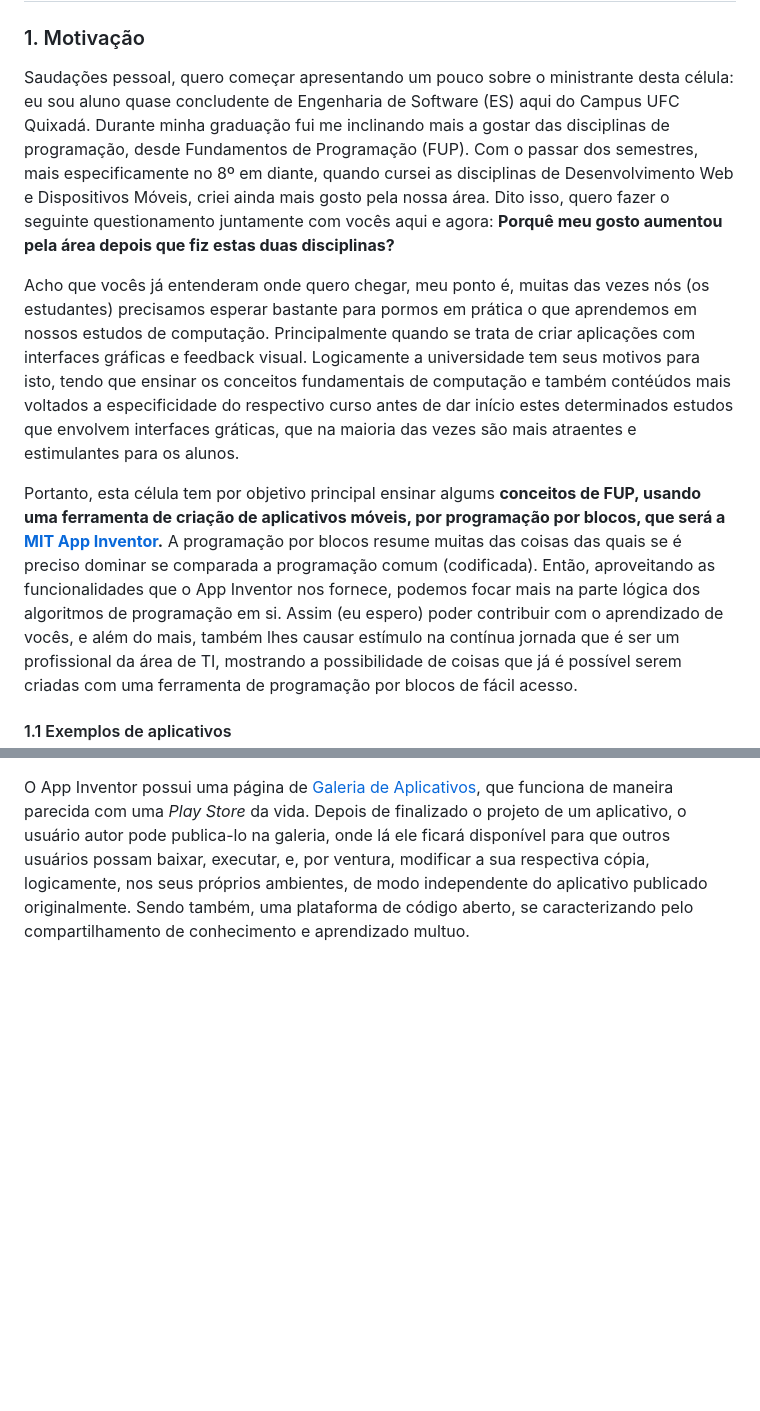
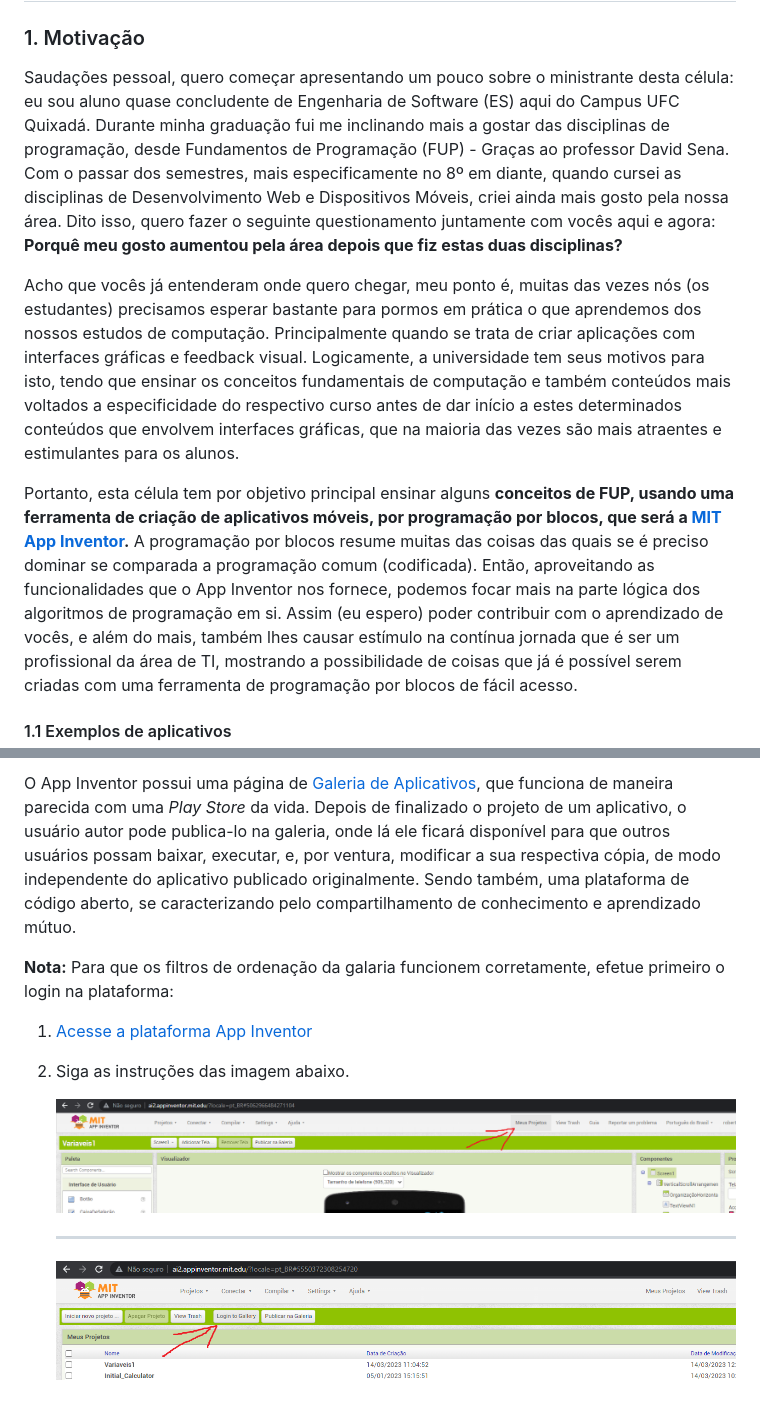
Before and after one commit to robertsonasc/AprendendoProgramacaoComAppInventor, a Markdown page: README.md, 2 parts joined by grey strips. GitHub-like rendering; pictures changed too: imagens/1.png (added), imagens/2.png (added); blank space fills up the shorter version.

Commit message:
up

```diff
--- a/README.md
+++ b/README.md
@@ -1,11 +1,14 @@
 ## Célula de estudos UFC Quixadá: Aprendendo Programação Com App Inventor
 
 ### 1. Motivação
-Saudações pessoal, quero começar apresentando um pouco sobre o ministrante desta célula: eu sou aluno quase concludente de Engenharia de Software (ES) aqui do Campus UFC Quixadá. Durante minha graduação fui me inclinando mais a gostar das disciplinas de programação, desde Fundamentos de Programação (FUP). Com o passar dos semestres, mais especificamente no 8º em diante, quando cursei as disciplinas de Desenvolvimento Web e Dispositivos Móveis, criei ainda mais gosto pela nossa área. Dito isso, quero fazer o seguinte questionamento juntamente com vocês aqui e agora: **Porquê meu gosto aumentou pela área depois que fiz estas duas disciplinas?**
+<div style="text-align: justify">
+
+Saudações pessoal, quero começar apresentando um pouco sobre o ministrante desta célula: eu sou aluno quase concludente de Engenharia de Software (ES) aqui do Campus UFC Quixadá. Durante minha graduação fui me inclinando mais a gostar das disciplinas de programação, desde Fundamentos de Programação (FUP) - Graças ao professor David Sena. Com o passar dos semestres, mais especificamente no 8º em diante, quando cursei as disciplinas de Desenvolvimento Web e Dispositivos Móveis, criei ainda mais gosto pela nossa área. Dito isso, quero fazer o seguinte questionamento juntamente com vocês aqui e agora: **Porquê meu gosto aumentou pela área depois que fiz estas duas disciplinas?**
 
 
-Acho que vocês já entenderam onde quero chegar, meu ponto é, muitas das vezes nós (os estudantes) precisamos esperar bastante para pormos em prática o que aprendemos em nossos estudos de computação. Principalmente quando se trata de criar aplicações com interfaces gráficas e feedback visual. Logicamente a universidade tem seus motivos para isto, tendo que ensinar os conceitos fundamentais de computação e também contéúdos mais voltados a especificidade do respectivo curso antes de dar início estes determinados estudos que envolvem interfaces gráticas, que na maioria das vezes são mais atraentes e estimulantes para os alunos.
+Acho que vocês já entenderam onde quero chegar, meu ponto é, muitas das vezes nós (os estudantes) precisamos esperar bastante para pormos em prática o que aprendemos dos nossos estudos de computação. Principalmente quando se trata de criar aplicações com interfaces gráficas e feedback visual. Logicamente, a universidade tem seus motivos para isto, tendo que ensinar os conceitos fundamentais de computação e também conteúdos mais voltados a especificidade do respectivo curso antes de dar início a estes determinados conteúdos que envolvem interfaces gráficas, que na maioria das vezes são mais atraentes e estimulantes para os alunos.
 
-Portanto, esta célula tem por objetivo principal ensinar algums **conceitos de FUP, usando uma ferramenta de criação de aplicativos móveis, por programação por blocos, que será a [MIT App Inventor](https://appinventor.mit.edu/).** A programação por blocos resume muitas das coisas das quais se é preciso dominar se comparada a programação comum (codificada). Então, aproveitando as funcionalidades que o App Inventor nos fornece, podemos focar mais na parte lógica dos algoritmos de programação em si. Assim (eu espero) poder contribuir com o aprendizado de vocês, e além do mais, também lhes causar estímulo na contínua jornada que é ser um profissional da área de TI, mostrando a possibilidade de coisas que já é possível serem criadas com uma ferramenta de programação por blocos de fácil acesso.
+Portanto, esta célula tem por objetivo principal ensinar alguns **conceitos de FUP, usando uma ferramenta de criação de aplicativos móveis, por programação por blocos, que será a [MIT App Inventor](https://appinventor.mit.edu/).** A programação por blocos resume muitas das coisas das quais se é preciso dominar se comparada a programação comum (codificada). Então, aproveitando as funcionalidades que o App Inventor nos fornece, podemos focar mais na parte lógica dos algoritmos de programação em si. Assim (eu espero) poder contribuir com o aprendizado de vocês, e além do mais, também lhes causar estímulo na contínua jornada que é ser um profissional da área de TI, mostrando a possibilidade de coisas que já é possível serem criadas com uma ferramenta de programação por blocos de fácil acesso.
+</div>
 
 #### 1.1 Exemplos de aplicativos
@@ -12,5 +16,20 @@ Portanto, esta célula tem por objetivo principal ensinar algums **conceitos de
 
-<div class="text-justify">
+O App Inventor possui uma página de [Galeria de Aplicativos](https://gallery.appinventor.mit.edu), que funciona de maneira parecida com uma *Play Store* da vida. Depois de finalizado o projeto de um aplicativo, o usuário autor pode publica-lo na galeria, onde lá ele ficará disponível para que outros usuários possam baixar, executar, e, por ventura, modificar a sua respectiva cópia, de modo independente do aplicativo publicado originalmente. Sendo também, uma plataforma de código aberto, se caracterizando pelo compartilhamento de conhecimento e aprendizado mútuo.
 
-O App Inventor possui uma página de [Galeria de Aplicativos](https://gallery.appinventor.mit.edu/), que funciona de maneira parecida com uma *Play Store* da vida. Depois de finalizado o projeto de um aplicativo, o usuário autor pode publica-lo na galeria, onde lá ele ficará disponível para que outros usuários possam baixar, executar, e, por ventura, modificar a sua respectiva cópia, logicamente, nos seus próprios ambientes, de modo independente do aplicativo publicado originalmente. Sendo também, uma plataforma de código aberto, se caracterizando pelo compartilhamento de conhecimento e aprendizado multuo.
+**Nota:** Para que os filtros de ordenação da galaria funcionem corretamente, efetue primeiro o login na plataforma:
 
+<ol>
+  <li>
+
+  [Acesse a plataforma App Inventor](https://appinventor.mit.edu/)
+  </li>
+  <li>
+
+  Siga as instruções das imagem abaixo.
+  </li>
+
+  ![](https://github.com/robertsonasc/AprendendoProgramacaoComAppInventor/blob/master/imagens/1.png?raw=true)
+
+  ***
+  ![](https://github.com/robertsonasc/AprendendoProgramacaoComAppInventor/blob/master/imagens/2.png?raw=true)
+
```
Also changed, not shown: other parts of README.md (+2 -0 lines).
